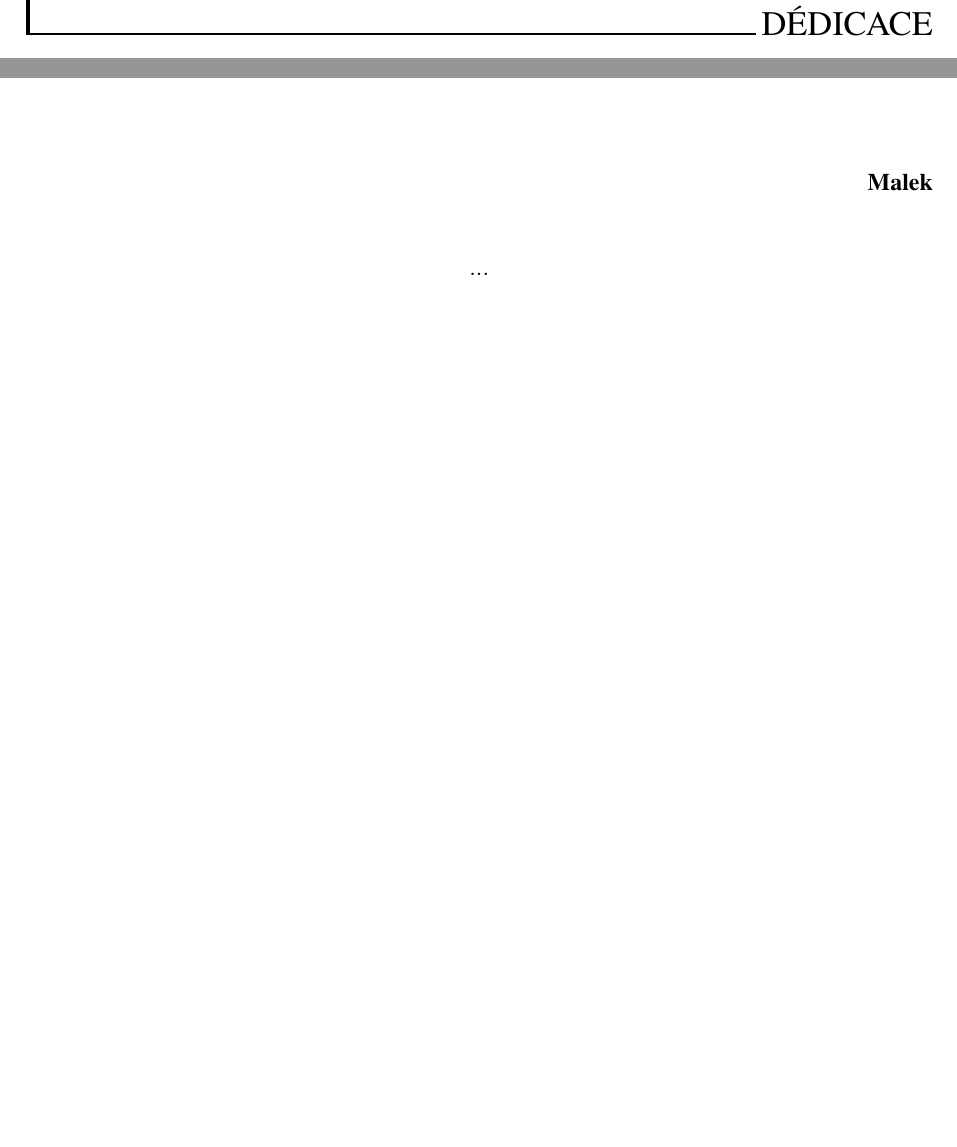
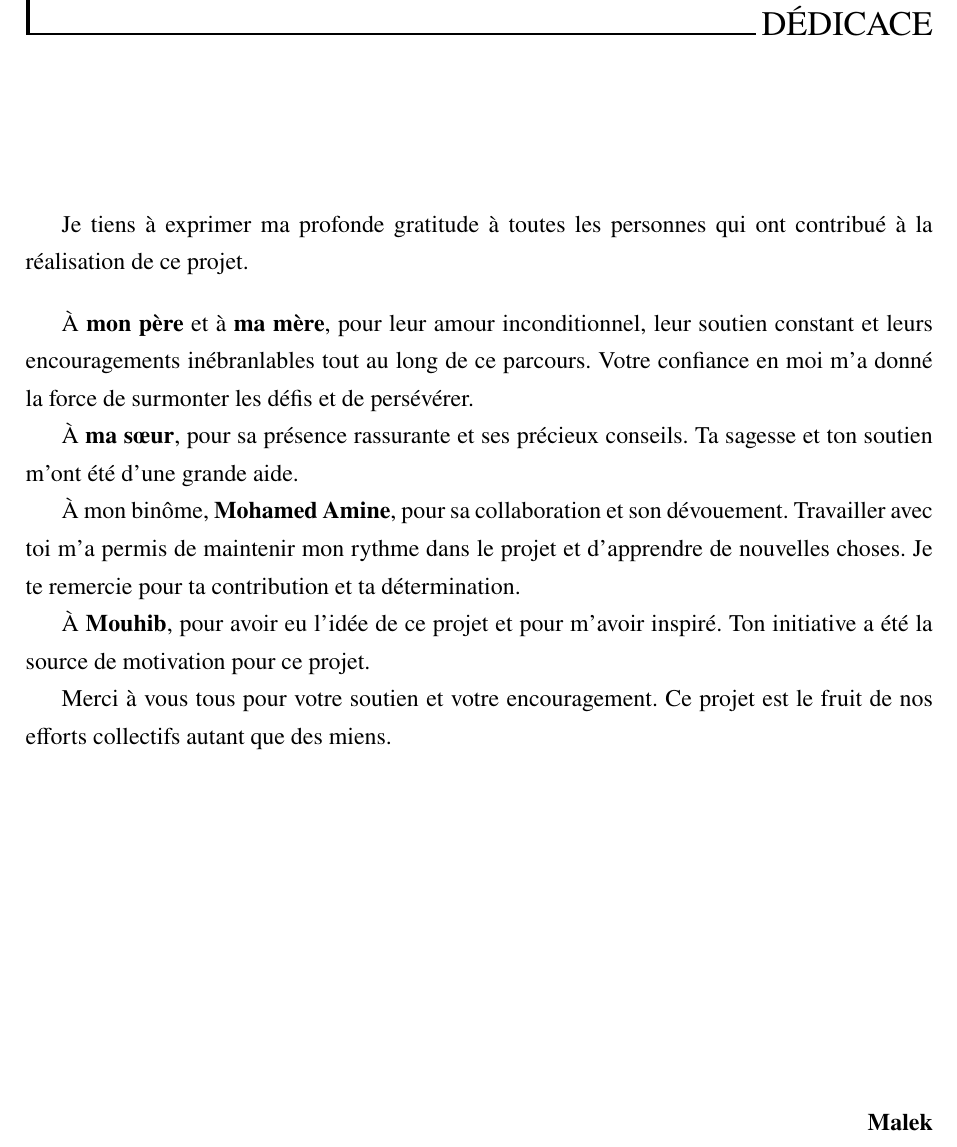
Before and after one commit to undrstnd-labs/education, a LaTeX thesis (docs/main.tex, which reads docs/specials/dedicationMalek.tex): two parts of page 4 of 85 before the commit and part of page 4 of 85 after it, the two joined at a grey line, cut so that both start at the same text, the shorter picture padded with empty space. Compiled offline with pdfLaTeX.

Commit message:
:sparkles: Feature: Dedicace Malek

```diff
--- a/docs/specials/dedicationMalek.tex
+++ b/docs/specials/dedicationMalek.tex
@@ -2,6 +2,18 @@
 
 \chapter*{Dédicace}
 
+Je tiens à exprimer ma profonde gratitude à toutes les personnes qui ont contribué à la réalisation de ce projet.
+\vspace{1em}
+
+À \textbf{mon père} et à \textbf{ma mère}, pour leur amour inconditionnel, leur soutien constant et leurs encouragements inébranlables tout au long de ce parcours. Votre confiance en moi m'a donné la force de surmonter les défis et de persévérer.
+
+À \textbf{ma sœur}, pour sa présence rassurante et ses précieux conseils. Ta sagesse et ton soutien m'ont été d'une grande aide.
+
+À mon binôme, \textbf{Mohamed Amine}, pour sa collaboration et son dévouement. Travailler avec toi m'a permis de maintenir mon rythme dans le projet et d'apprendre de nouvelles choses. Je te remercie pour ta contribution et ta détermination.
+
+À \textbf{Mouhib}, pour avoir eu l'idée de ce projet et pour m'avoir inspiré. Ton initiative a été la source de motivation pour ce projet.
+
+Merci à vous tous pour votre soutien et votre encouragement. Ce projet est le fruit de nos efforts collectifs autant que des miens.
 
 \vfill
 \hfill \textbf{Malek}
```
Also changed, not shown: docs/main.pdf.
